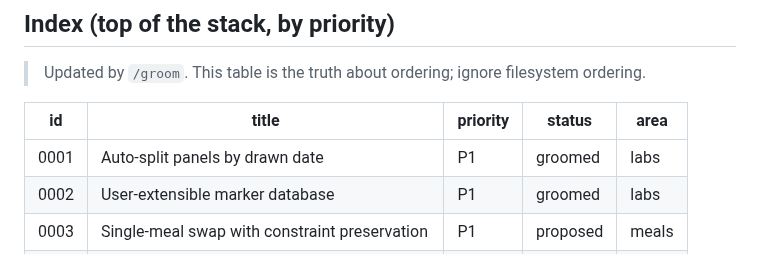
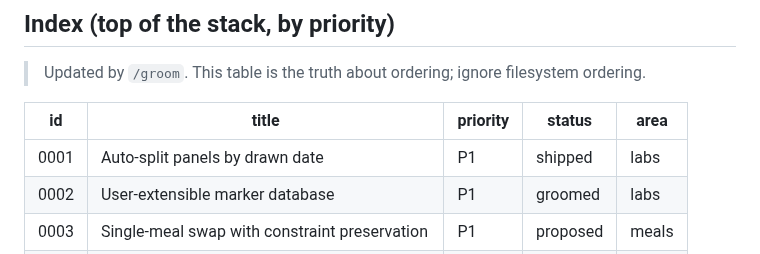
Before and after one commit to mutaaf/almanac, a Markdown page: docs/backlog/README.md, the part around the change. GitHub-like rendering.

```diff
--- a/docs/backlog/README.md
+++ b/docs/backlog/README.md
@@ -58,7 +58,7 @@ owner: gtm-innovation
 
 | id | title | priority | status | area |
 |----|-------|----------|--------|------|
-| 0001 | Auto-split panels by drawn date | P1 | groomed | labs |
+| 0001 | Auto-split panels by drawn date | P1 | shipped | labs |
 | 0002 | User-extensible marker database | P1 | groomed | labs |
 | 0003 | Single-meal swap with constraint preservation | P1 | proposed | meals |
 | 0004 | Apple Health import (CSV/XML, on-device) | P2 | proposed | infra |
```
Also changed, not shown: docs/backlog/0001-auto-split-panels-by-date.md (+10 -9 lines).
